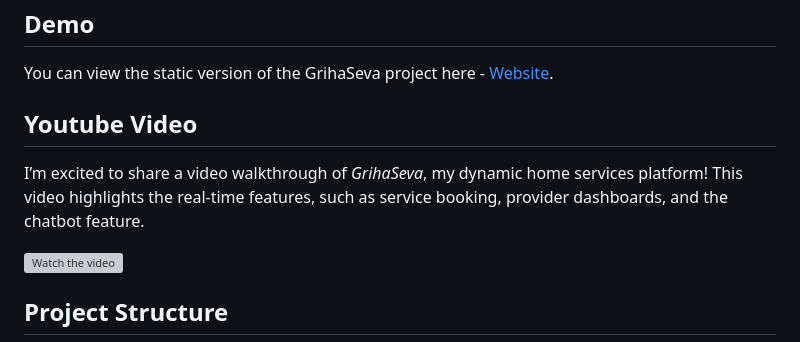
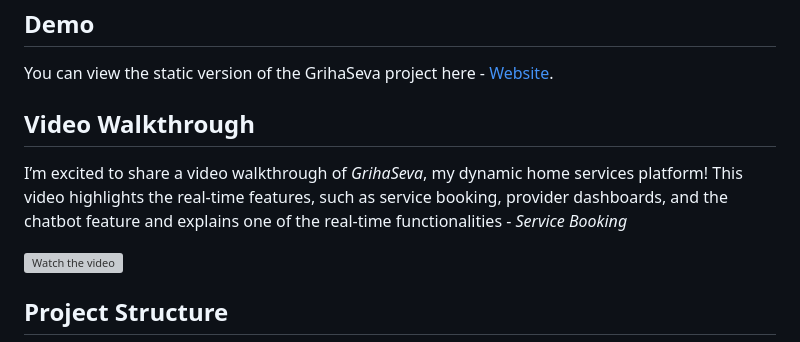
Before and after one commit to NirmalsaiswaroopJ/GrihaSeva-RealTime-Project, a Markdown page: README.md, the part around the change. Drawn GitHub-style; grey boxes are pictures that could not be loaded.

```diff
--- a/README.md
+++ b/README.md
@@ -17,9 +17,9 @@ GrihaSeva is designed to provide users with quick and reliable home services. Us
 
 You can view the static version of the GrihaSeva project here - [Website](https://grihasevaservice.netlify.app/).
 
-## Youtube Video
+## Video Walkthrough
 
-I’m excited to share a video walkthrough of *GrihaSeva*, my dynamic home services platform! This video highlights the real-time features, such as service booking, provider dashboards, and the chatbot feature.
+I’m excited to share a video walkthrough of *GrihaSeva*, my dynamic home services platform! This video highlights the real-time features, such as service booking, provider dashboards, and the chatbot feature and explains one of the real-time functionalities - *Service Booking*
 
 [![Watch the video](https://img.youtube.com/vi/Dbookr_UOrE/maxresdefault.jpg)](https://www.youtube.com/watch?v=Dbookr_UOrE)
 
```
